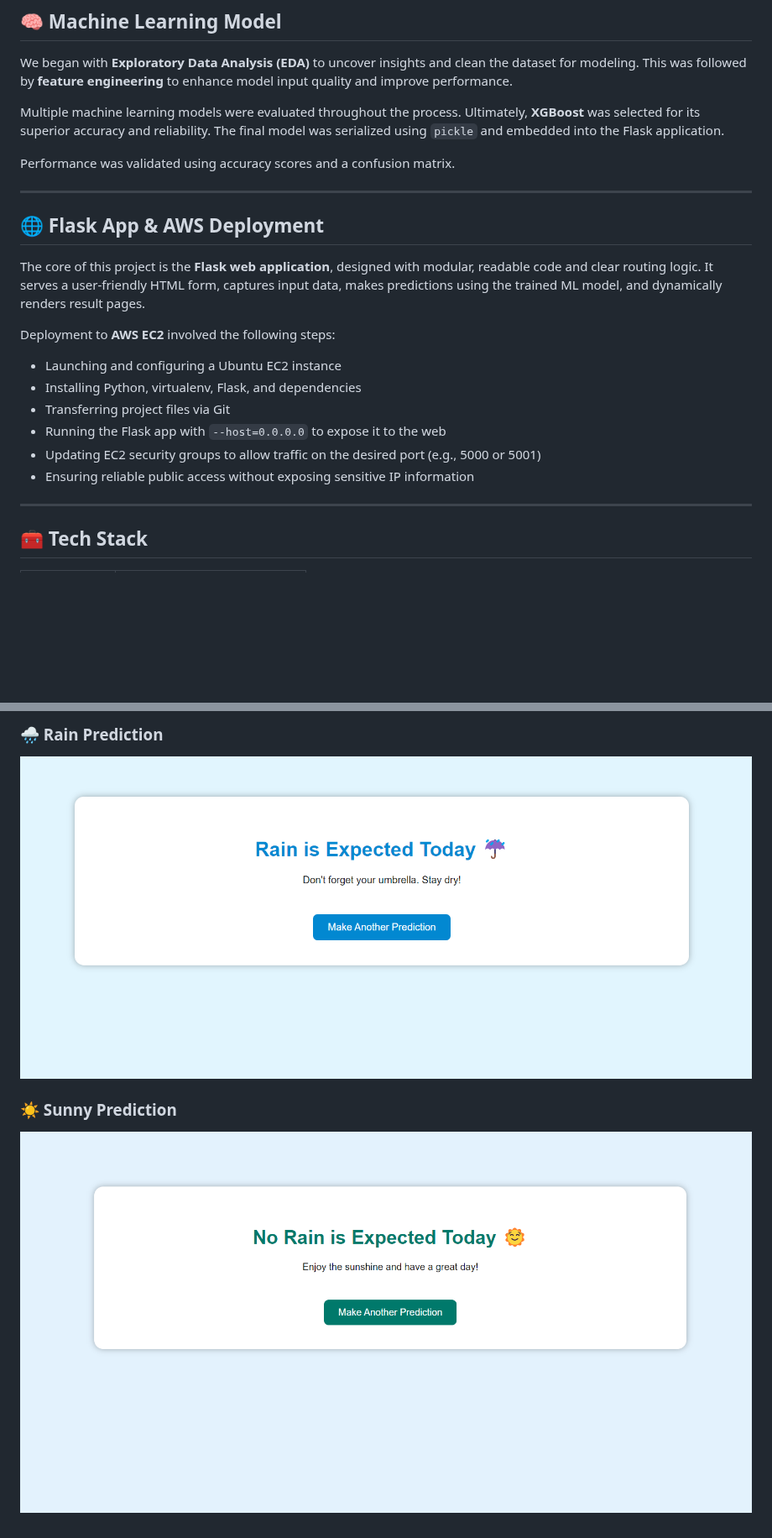
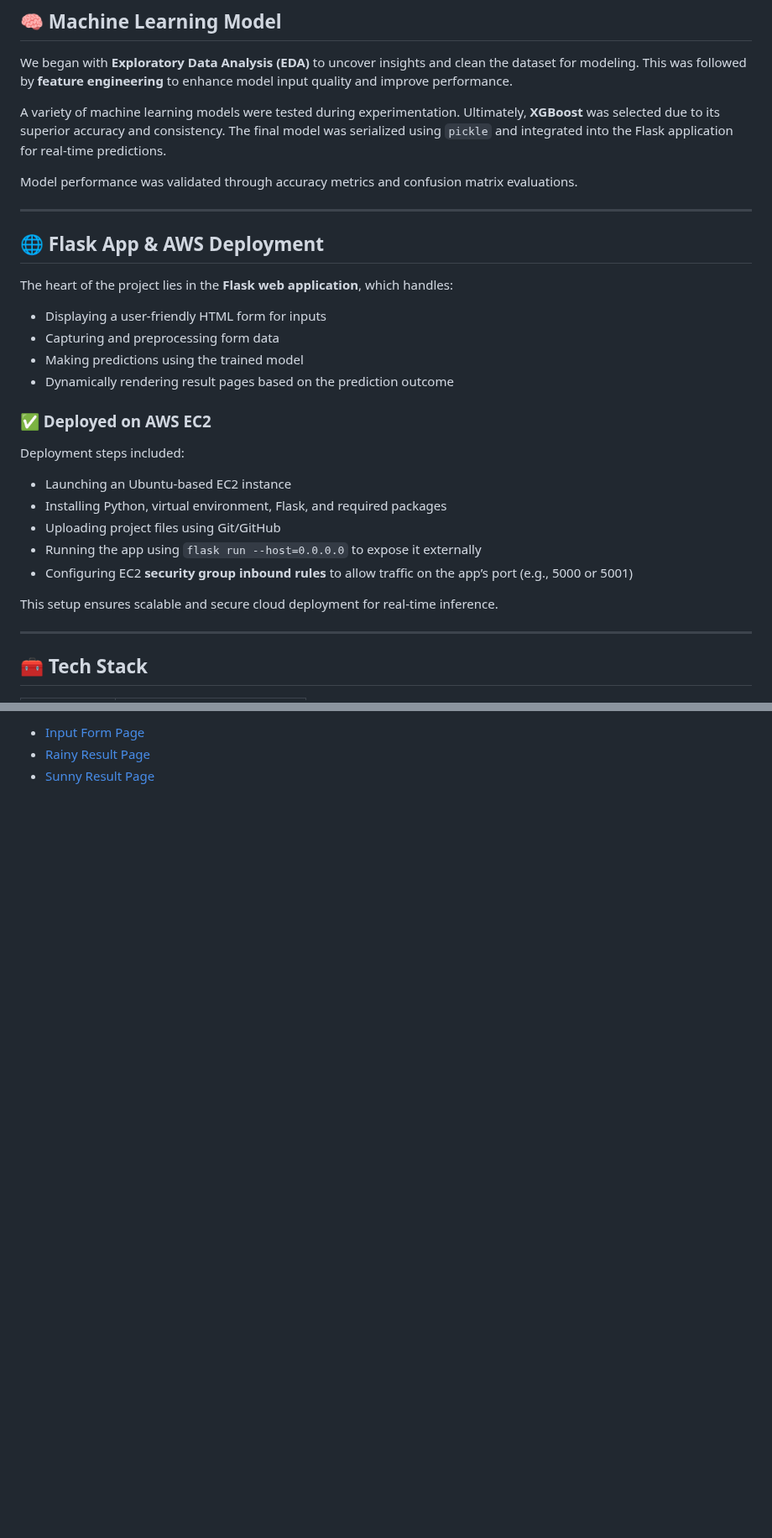
Before and after one commit to SakethRamkalavakuntla/Rain-prediction-app, a Markdown page: README.md, 2 parts joined by grey strips. Shown at 84% size. GitHub-like rendering; blank space fills up the shorter version.

```diff
--- a/README.md
+++ b/README.md
@@ -27,24 +27,32 @@ The app is deployed on a live **AWS EC2 Ubuntu instance**, providing real-time i
 
 We began with **Exploratory Data Analysis (EDA)** to uncover insights and clean the dataset for modeling. This was followed by **feature engineering** to enhance model input quality and improve performance.
 
-Multiple machine learning models were evaluated throughout the process. Ultimately, **XGBoost** was selected for its superior accuracy and reliability. The final model was serialized using `pickle` and embedded into the Flask application.
+A variety of machine learning models were tested during experimentation. Ultimately, **XGBoost** was selected due to its superior accuracy and consistency. The final model was serialized using `pickle` and integrated into the Flask application for real-time predictions.
 
-Performance was validated using accuracy scores and a confusion matrix.
+Model performance was validated through accuracy metrics and confusion matrix evaluations.
 
 ---
 
 ## 🌐 Flask App & AWS Deployment
 
-The core of this project is the **Flask web application**, designed with modular, readable code and clear routing logic. It serves a user-friendly HTML form, captures input data, makes predictions using the trained ML model, and dynamically renders result pages.
+The heart of the project lies in the **Flask web application**, which handles:
 
-Deployment to **AWS EC2** involved the following steps:
+- Displaying a user-friendly HTML form for inputs
+- Capturing and preprocessing form data
+- Making predictions using the trained model
+- Dynamically rendering result pages based on the prediction outcome
 
-- Launching and configuring a Ubuntu EC2 instance
-- Installing Python, virtualenv, Flask, and dependencies
-- Transferring project files via Git
-- Running the Flask app with `--host=0.0.0.0` to expose it to the web
-- Updating EC2 security groups to allow traffic on the desired port (e.g., 5000 or 5001)
-- Ensuring reliable public access without exposing sensitive IP information
+### ✅ Deployed on AWS EC2
+
+Deployment steps included:
+
+- Launching an Ubuntu-based EC2 instance
+- Installing Python, virtual environment, Flask, and required packages
+- Uploading project files using Git/GitHub
+- Running the app using `flask run --host=0.0.0.0` to expose it externally
+- Configuring EC2 **security group inbound rules** to allow traffic on the app’s port (e.g., 5000 or 5001)
+
+This setup ensures scalable and secure cloud deployment for real-time inference.
 
 ---
 
@@ -68,6 +75,4 @@ Deployment to **AWS EC2** involved the following steps:
 
-### 🌧️ Rain Prediction
-![Rain Result](images/rain.png)
-
-### ☀️ Sunny Prediction
-![Sunny Result](images/no_rain.png)
+- [Input Form Page](images/form_page.png)
+- [Rainy Result Page](images/rain.png)
+- [Sunny Result Page](images/no_rain.png)
```
Also changed, not shown: other parts of README.md (+2 -3 lines).
